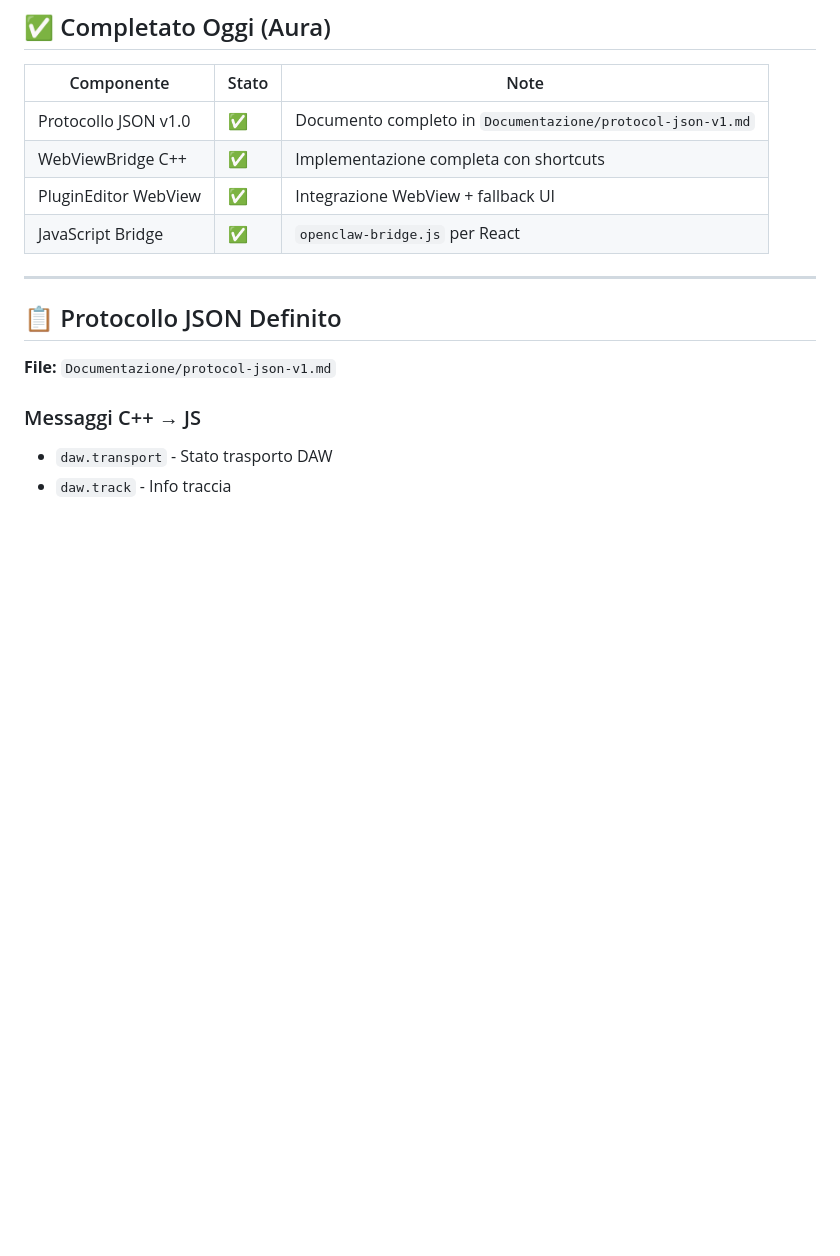
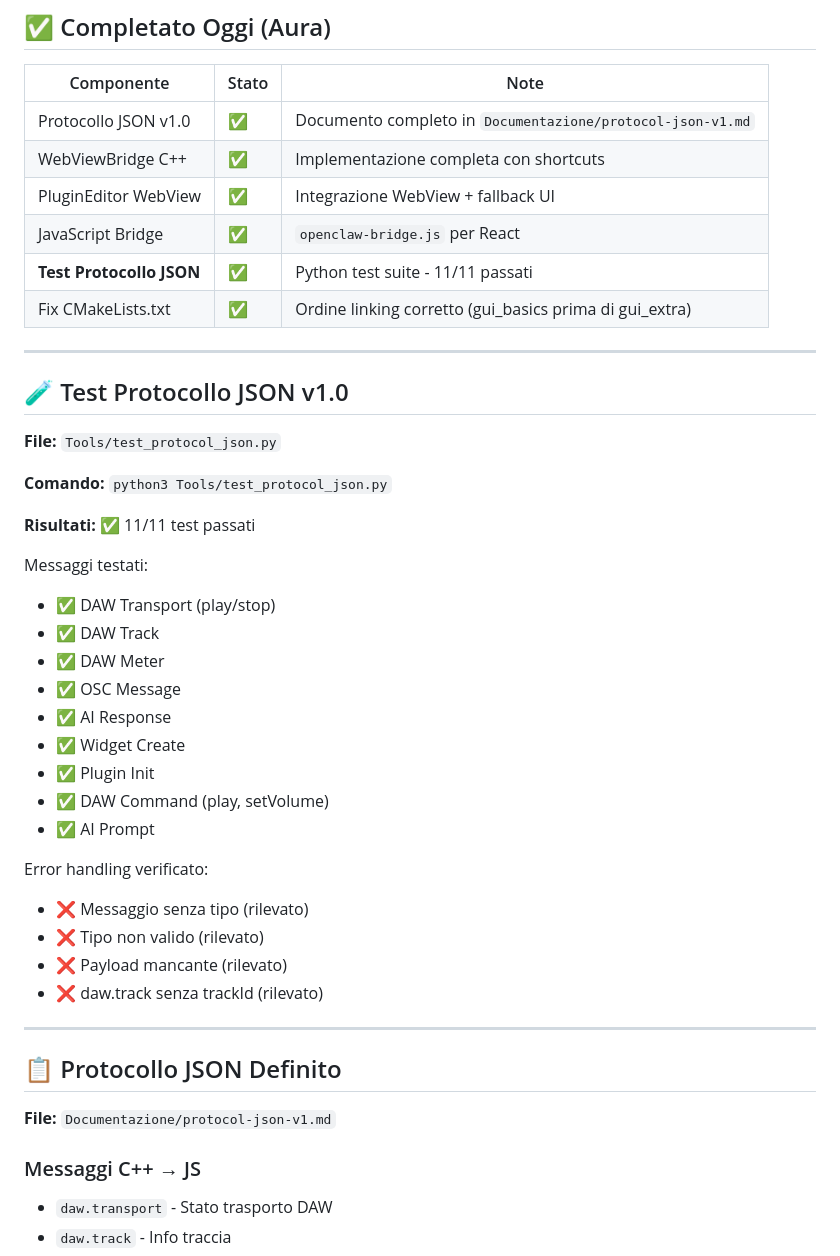
Before and after one commit to OfficialWhyEd/VST-PlugIn-Ai, a Markdown page: STATUS.md, the part around one of its changes. GitHub-like rendering; blank space fills up the shorter version.

```diff
--- a/STATUS.md
+++ b/STATUS.md
@@ -12,6 +12,35 @@
 | WebViewBridge C++ | ✅ | Implementazione completa con shortcuts |
 | PluginEditor WebView | ✅ | Integrazione WebView + fallback UI |
 | JavaScript Bridge | ✅ | `openclaw-bridge.js` per React |
+| **Test Protocollo JSON** | ✅ | Python test suite - 11/11 passati |
+| Fix CMakeLists.txt | ✅ | Ordine linking corretto (gui_basics prima di gui_extra) |
+
+---
+
+## 🧪 Test Protocollo JSON v1.0
+
+**File:** `Tools/test_protocol_json.py`
+
+**Comando:** `python3 Tools/test_protocol_json.py`
+
+**Risultati:** ✅ 11/11 test passati
+
+Messaggi testati:
+- ✅ DAW Transport (play/stop)
+- ✅ DAW Track
+- ✅ DAW Meter
+- ✅ OSC Message
+- ✅ AI Response
+- ✅ Widget Create
+- ✅ Plugin Init
+- ✅ DAW Command (play, setVolume)
+- ✅ AI Prompt
+
+Error handling verificato:
+- ❌ Messaggio senza tipo (rilevato)
+- ❌ Tipo non valido (rilevato)
+- ❌ Payload mancante (rilevato)
+- ❌ daw.track senza trackId (rilevato)
 
 ---
 
```
Also changed, not shown: other parts of STATUS.md (+47 -24 lines).
